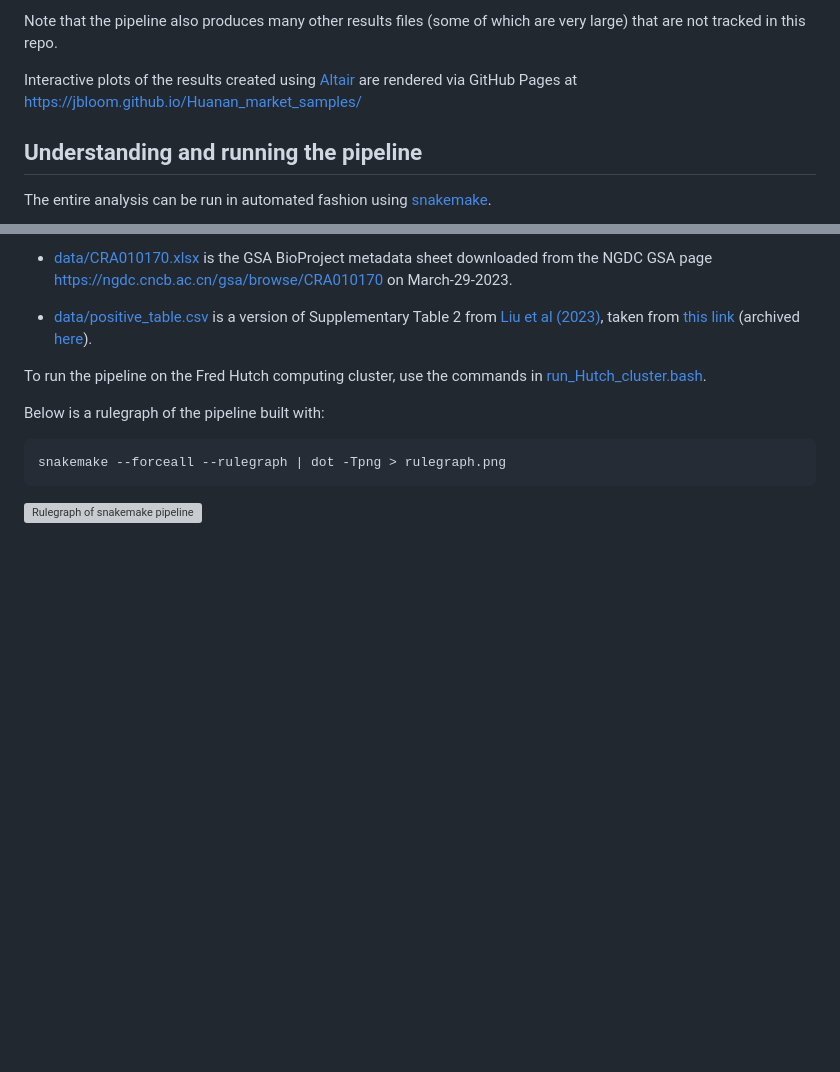
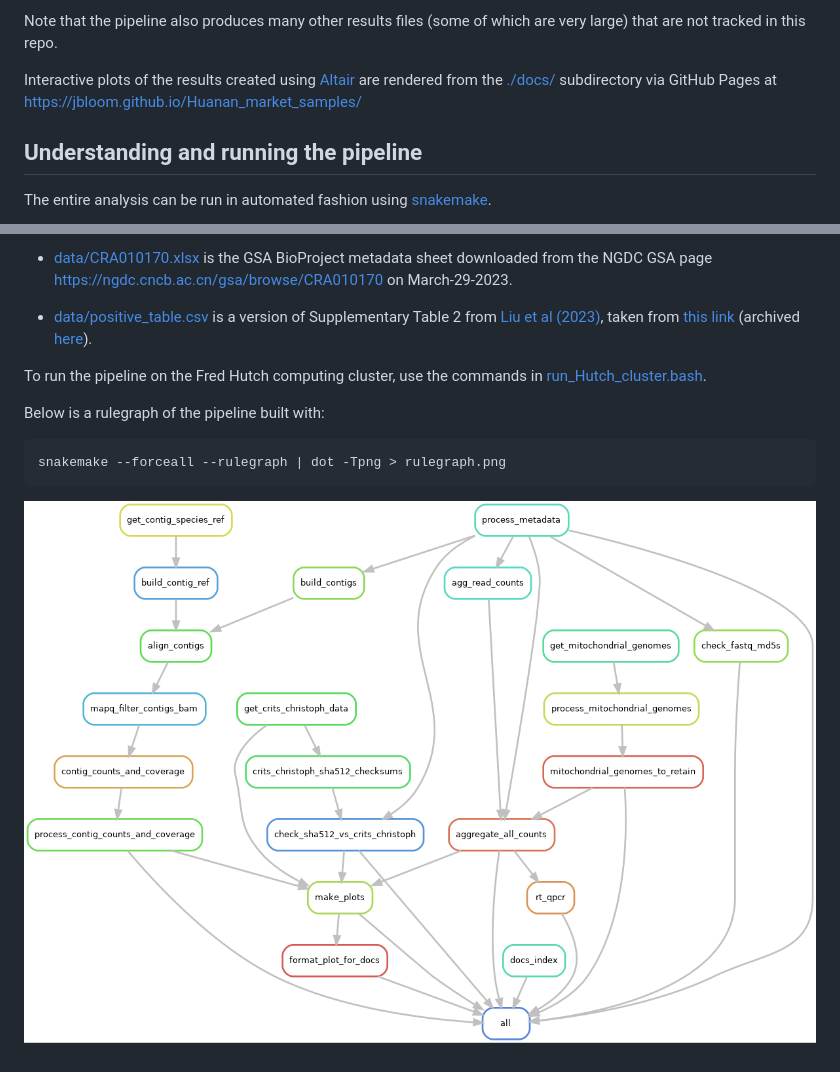
Before and after one commit to jbloom/Huanan_market_samples, a Markdown page: README.md, 2 parts joined by grey strips. Drawn GitHub-style; blank space fills up the shorter version; grey boxes are pictures that could not be loaded.

Commit message:
tweaks to README

```diff
--- a/README.md
+++ b/README.md
@@ -23,7 +23,7 @@ These include:
 
 Note that the pipeline also produces many other results files (some of which are very large) that are not tracked in this repo.
 
-Interactive plots of the results created using [Altair](https://altair-viz.github.io/) are rendered via GitHub Pages at [https://jbloom.github.io/Huanan_market_samples/](https://jbloom.github.io/Huanan_market_samples/)
+Interactive plots of the results created using [Altair](https://altair-viz.github.io/) are rendered from the [./docs/](docs) subdirectory via GitHub Pages at [https://jbloom.github.io/Huanan_market_samples/](https://jbloom.github.io/Huanan_market_samples/)
 
 ## Understanding and running the pipeline
 The entire analysis can be run in automated fashion using [snakemake](https://snakemake.readthedocs.io/).
@@ -46,4 +46,4 @@ Below is a rulegraph of the pipeline built with:
 
     snakemake --forceall --rulegraph | dot -Tpng > rulegraph.png
 
-![Rulegraph of `snakemake` pipeline](results/rulegraph.png)
+![Rulegraph of `snakemake` pipeline](rulegraph.png)
```
